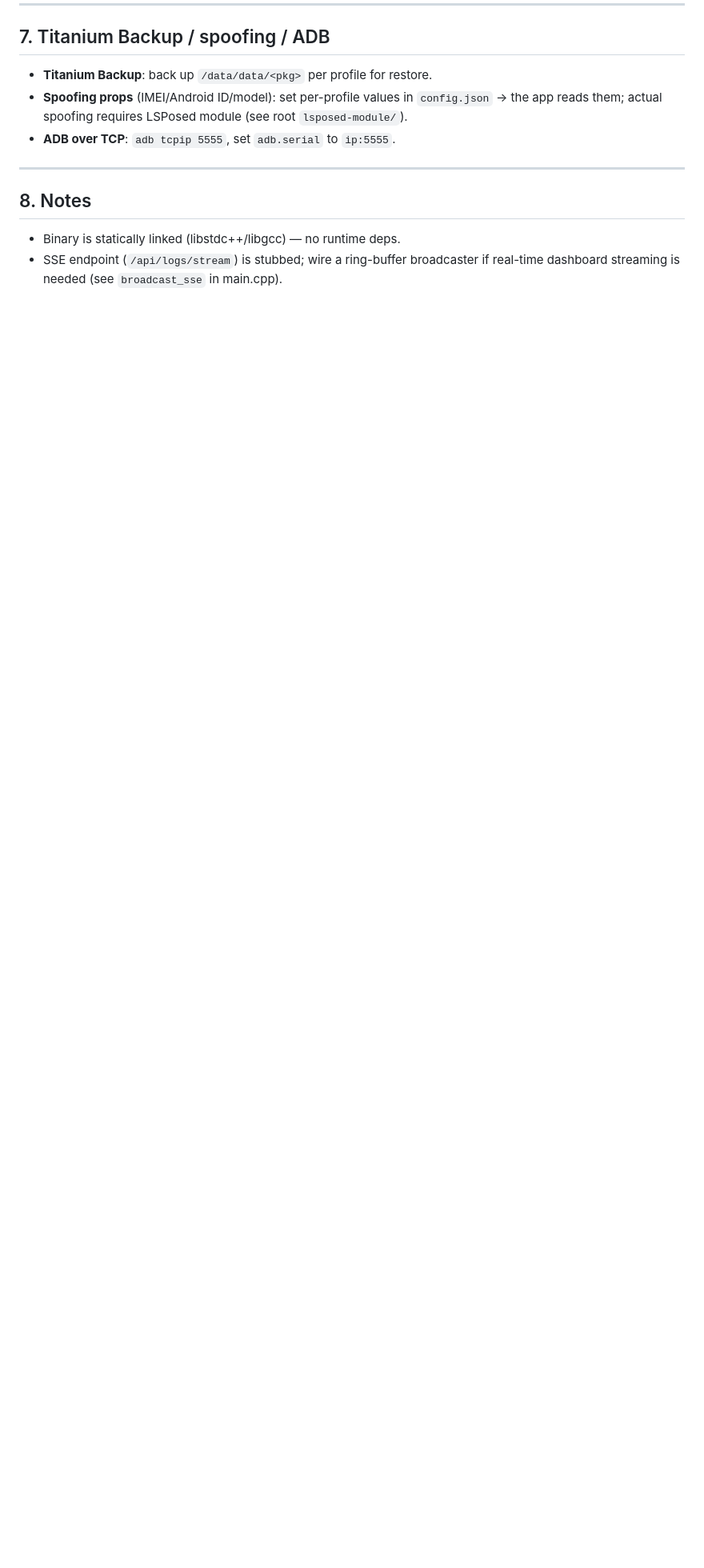
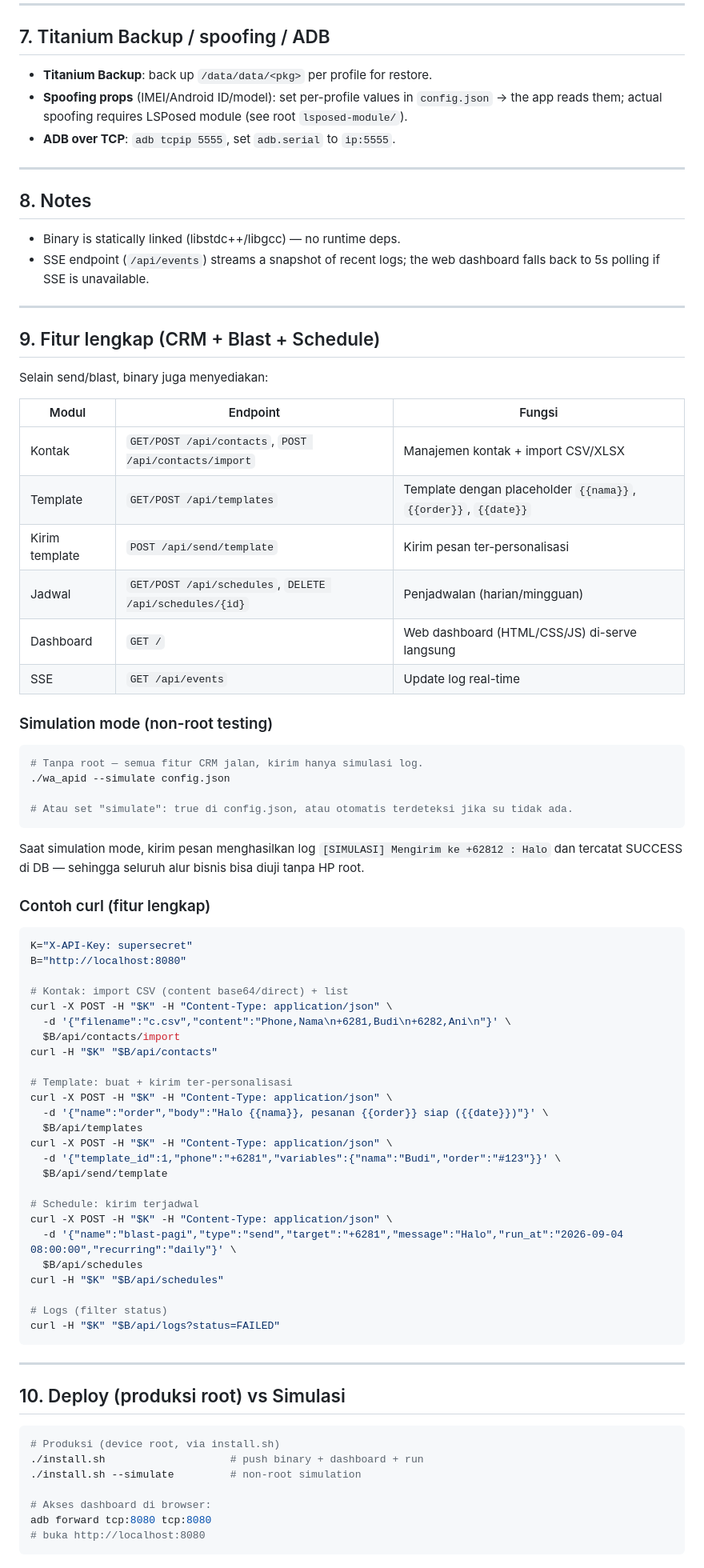
Before and after one commit to SayuZX/wa-blast, a Markdown page: cpp_backend/README.md, the part around the change. Shown at 80% size. Drawn GitHub-style; blank space fills up the shorter version.

Commit message:
docs(cpp): full feature guide (contacts/templates/schedule/simulate/curl)

````diff
--- a/cpp_backend/README.md
+++ b/cpp_backend/README.md
@@ -205,5 +205,76 @@ curl -H "$K" "http://localhost:8080/api/logs?status=FAILED&profile=WA_1"
 ## 8. Notes
 
 - Binary is statically linked (libstdc++/libgcc) — no runtime deps.
-- SSE endpoint (`/api/logs/stream`) is stubbed; wire a ring-buffer broadcaster
-  if real-time dashboard streaming is needed (see `broadcast_sse` in main.cpp).
+- SSE endpoint (`/api/events`) streams a snapshot of recent logs; the web
+  dashboard falls back to 5s polling if SSE is unavailable.
+
+---
+
+## 9. Fitur lengkap (CRM + Blast + Schedule)
+
+Selain send/blast, binary juga menyediakan:
+
+| Modul | Endpoint | Fungsi |
+|-------|----------|--------|
+| Kontak | `GET/POST /api/contacts`, `POST /api/contacts/import` | Manajemen kontak + import CSV/XLSX |
+| Template | `GET/POST /api/templates` | Template dengan placeholder `{{nama}}`, `{{order}}`, `{{date}}` |
+| Kirim template | `POST /api/send/template` | Kirim pesan ter-personalisasi |
+| Jadwal | `GET/POST /api/schedules`, `DELETE /api/schedules/{id}` | Penjadwalan (harian/mingguan) |
+| Dashboard | `GET /` | Web dashboard (HTML/CSS/JS) di-serve langsung |
+| SSE | `GET /api/events` | Update log real-time |
+
+### Simulation mode (non-root testing)
+
+```bash
+# Tanpa root — semua fitur CRM jalan, kirim hanya simulasi log.
+./wa_apid --simulate config.json
+
+# Atau set "simulate": true di config.json, atau otomatis terdeteksi jika su tidak ada.
+```
+
+Saat simulation mode, kirim pesan menghasilkan log `[SIMULASI] Mengirim ke +62812 : Halo`
+dan tercatat SUCCESS di DB — sehingga seluruh alur bisnis bisa diuji tanpa HP root.
+
+### Contoh curl (fitur lengkap)
+
+```bash
+K="X-API-Key: supersecret"
+B="http://localhost:8080"
+
+# Kontak: import CSV (content base64/direct) + list
+curl -X POST -H "$K" -H "Content-Type: application/json" \
+  -d '{"filename":"c.csv","content":"Phone,Nama\n+6281,Budi\n+6282,Ani\n"}' \
+  $B/api/contacts/import
+curl -H "$K" "$B/api/contacts"
+
+# Template: buat + kirim ter-personalisasi
+curl -X POST -H "$K" -H "Content-Type: application/json" \
+  -d '{"name":"order","body":"Halo {{nama}}, pesanan {{order}} siap ({{date}})"}' \
+  $B/api/templates
+curl -X POST -H "$K" -H "Content-Type: application/json" \
+  -d '{"template_id":1,"phone":"+6281","variables":{"nama":"Budi","order":"#123"}}' \
+  $B/api/send/template
+
+# Schedule: kirim terjadwal
+curl -X POST -H "$K" -H "Content-Type: application/json" \
+  -d '{"name":"blast-pagi","type":"send","target":"+6281","message":"Halo","run_at":"2026-09-04 08:00:00","recurring":"daily"}' \
+  $B/api/schedules
+curl -H "$K" "$B/api/schedules"
+
+# Logs (filter status)
+curl -H "$K" "$B/api/logs?status=FAILED"
+```
+
+---
+
+## 10. Deploy (produksi root) vs Simulasi
+
+```bash
+# Produksi (device root, via install.sh)
+./install.sh                    # push binary + dashboard + run
+./install.sh --simulate         # non-root simulation
+
+# Akses dashboard di browser:
+adb forward tcp:8080 tcp:8080
+# buka http://localhost:8080
+```
````
